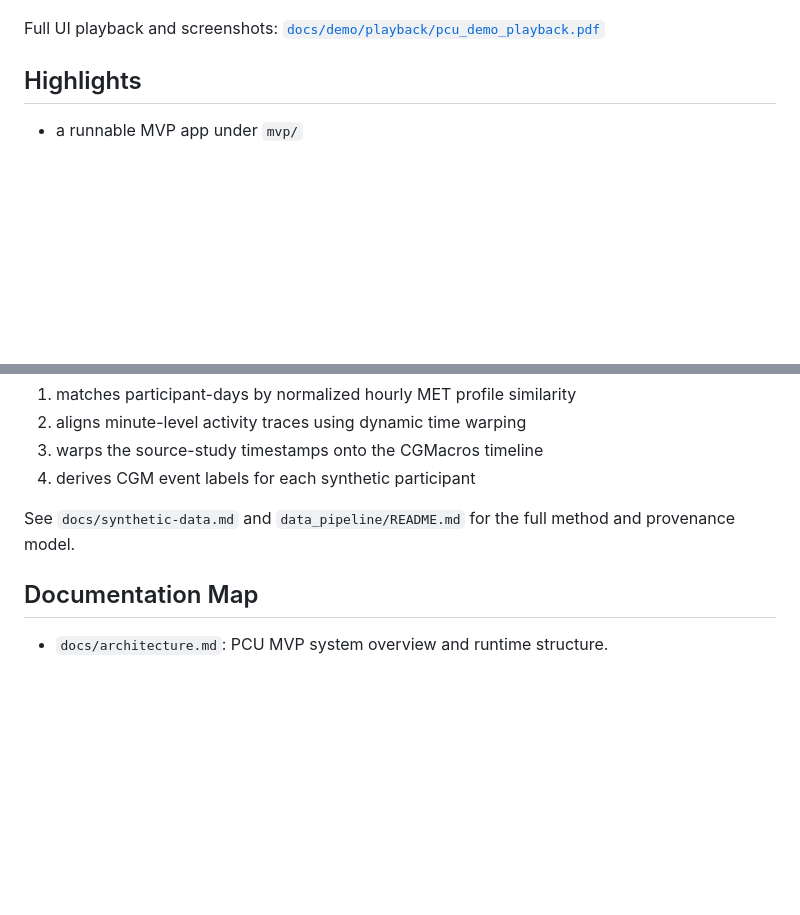
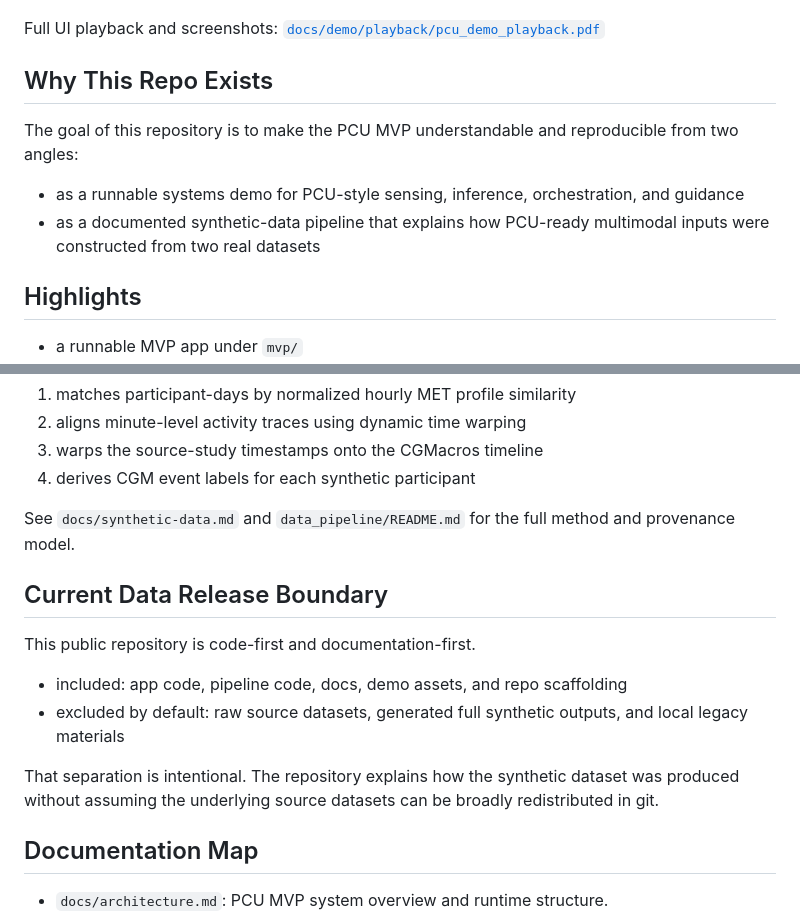
Before and after one commit to YangZhongqiHealth/Personal-Care-Utility-MVP-, a Markdown page: README.md, 2 parts joined by grey strips. Rendered like a GitHub page; blank space fills up the shorter version.

```diff
--- a/README.md
+++ b/README.md
@@ -5,6 +5,13 @@ PCU MVP is a minimal end-to-end prototype for a Personal Chronic-care Unit workf
 [![PCU MVP demo UI](docs/demo/ui-preview.png)](docs/demo/playback/pcu_demo_playback.pdf)
 
 Full UI playback and screenshots: [`docs/demo/playback/pcu_demo_playback.pdf`](docs/demo/playback/pcu_demo_playback.pdf)
+
+## Why This Repo Exists
+
+The goal of this repository is to make the PCU MVP understandable and reproducible from two angles:
+
+- as a runnable systems demo for PCU-style sensing, inference, orchestration, and guidance
+- as a documented synthetic-data pipeline that explains how PCU-ready multimodal inputs were constructed from two real datasets
 
 ## Highlights
 
@@ -115,6 +150,15 @@ The pipeline:
 
 See `docs/synthetic-data.md` and `data_pipeline/README.md` for the full method and provenance model.
 
+## Current Data Release Boundary
+
+This public repository is code-first and documentation-first.
+
+- included: app code, pipeline code, docs, demo assets, and repo scaffolding
+- excluded by default: raw source datasets, generated full synthetic outputs, and local legacy materials
+
+That separation is intentional. The repository explains how the synthetic dataset was produced without assuming the underlying source datasets can be broadly redistributed in git.
+
 ## Documentation Map
 
 - `docs/architecture.md`: PCU MVP system overview and runtime structure.
```
Also changed, not shown: other parts of README.md (+31 -3 lines).
